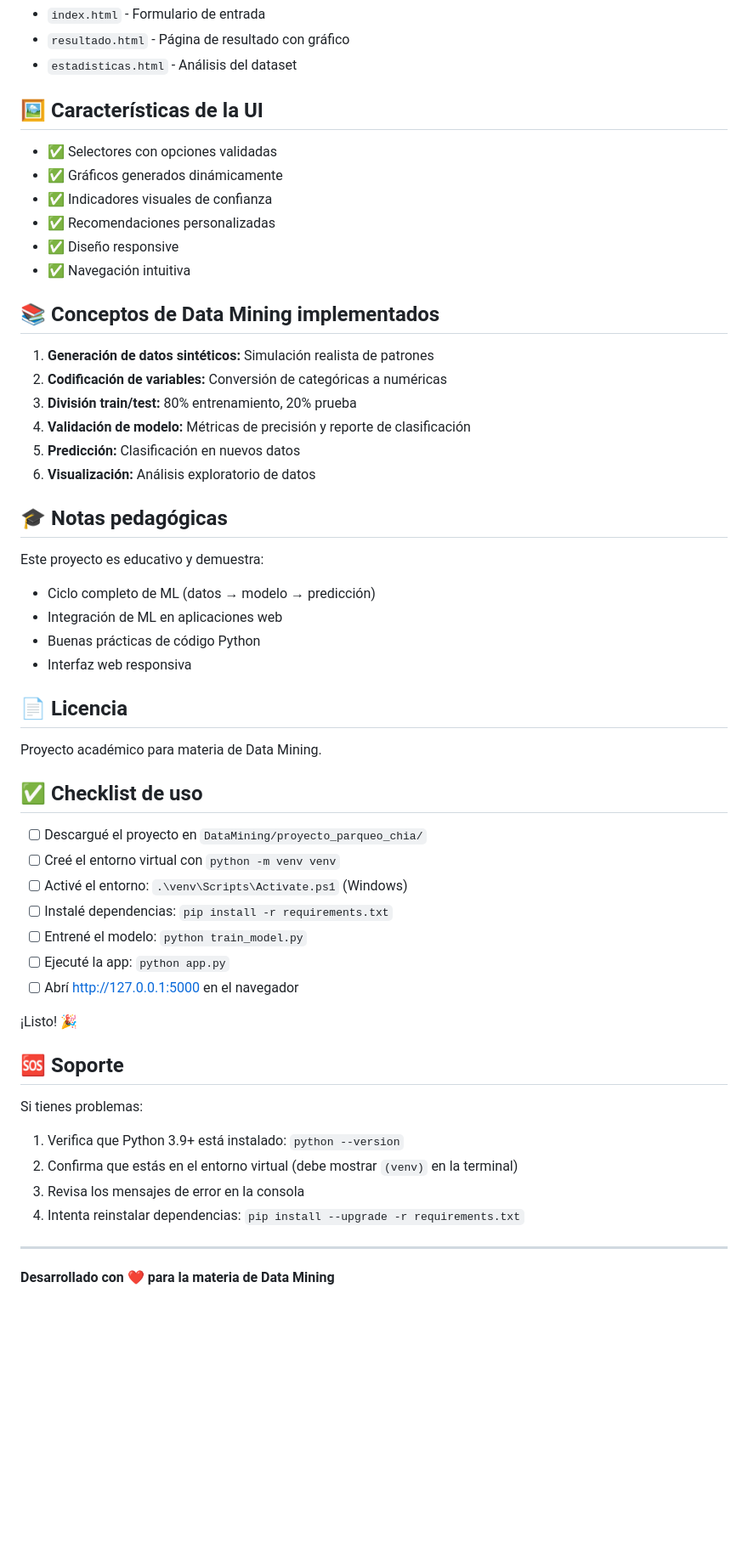
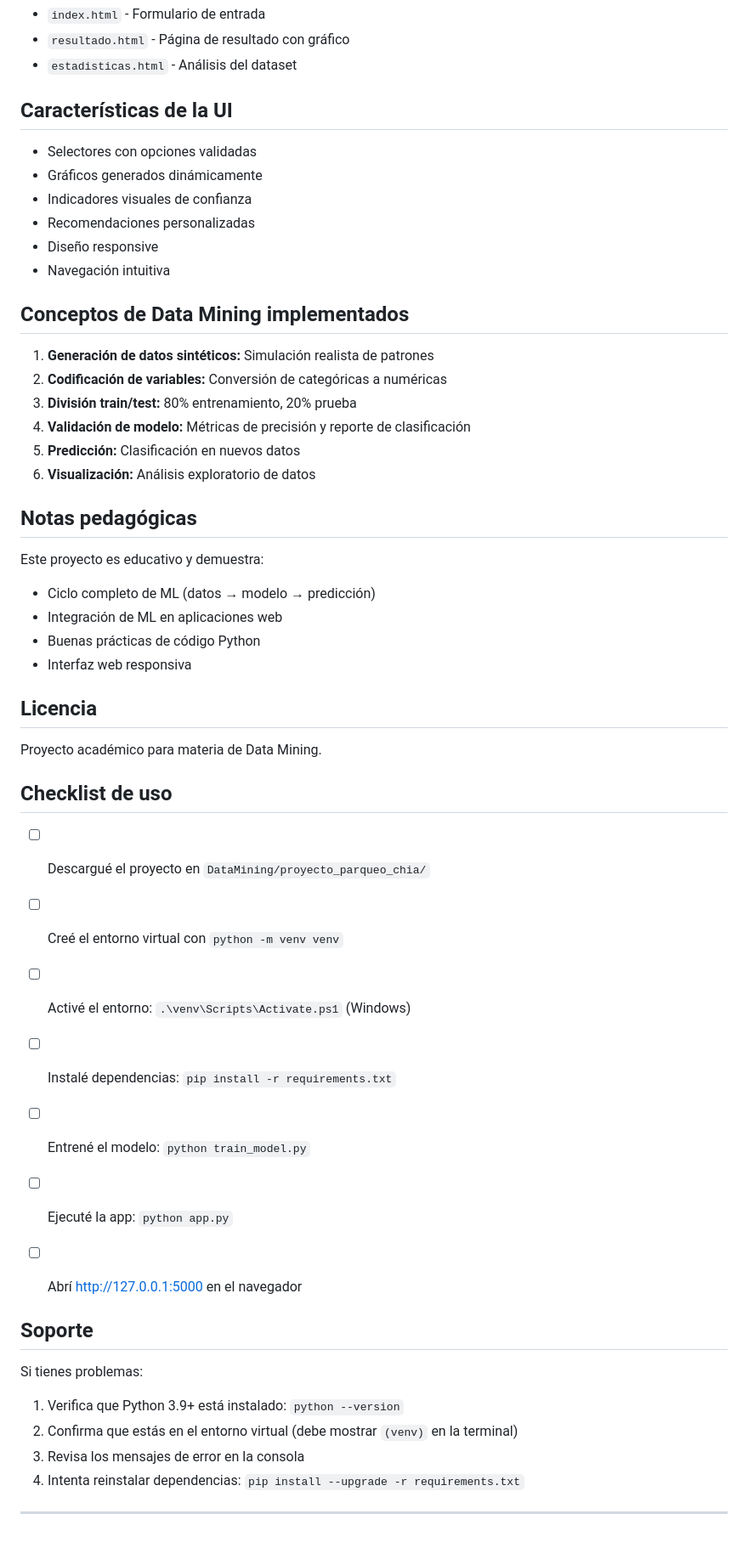
Before and after one commit to Migatte-Yk/DMPark, a Markdown page: README.md, the part around one of its changes. Shown at 85% size. Rendered like a GitHub page; blank space fills up the shorter version.

Commit message:
Update README.md
Corrección de la propuesta del proyecto

```diff
--- a/README.md
+++ b/README.md
@@ -257,16 +257,16 @@ Aplicación Flask que sirve la interfaz web.
 - `resultado.html` - Página de resultado con gráfico
 - `estadisticas.html` - Análisis del dataset
 
-## 🖼️ Características de la UI
+##  Características de la UI
 
-- ✅ Selectores con opciones validadas
-- ✅ Gráficos generados dinámicamente
-- ✅ Indicadores visuales de confianza
-- ✅ Recomendaciones personalizadas
-- ✅ Diseño responsive
-- ✅ Navegación intuitiva
+-  Selectores con opciones validadas
+-  Gráficos generados dinámicamente
+-  Indicadores visuales de confianza
+-  Recomendaciones personalizadas
+-  Diseño responsive
+-  Navegación intuitiva
 
-## 📚 Conceptos de Data Mining implementados
+##  Conceptos de Data Mining implementados
 
 1. **Generación de datos sintéticos:** Simulación realista de patrones
 2. **Codificación de variables:** Conversión de categóricas a numéricas
@@ -275,7 +275,7 @@ Aplicación Flask que sirve la interfaz web.
 5. **Predicción:** Clasificación en nuevos datos
 6. **Visualización:** Análisis exploratorio de datos
 
-## 🎓 Notas pedagógicas
+##  Notas pedagógicas
 
 Este proyecto es educativo y demuestra:
 - Ciclo completo de ML (datos → modelo → predicción)
@@ -283,11 +283,11 @@ Este proyecto es educativo y demuestra:
 - Buenas prácticas de código Python
 - Interfaz web responsiva
 
-## 📄 Licencia
+##  Licencia
 
 Proyecto académico para materia de Data Mining.
 
-## ✅ Checklist de uso
+##  Checklist de uso
 
 - [ ] Descargué el proyecto en `DataMining/proyecto_parqueo_chia/`
 - [ ] Creé el entorno virtual con `python -m venv venv`
@@ -297,9 +297,9 @@ Proyecto académico para materia de Data Mining.
 - [ ] Ejecuté la app: `python app.py`
 - [ ] Abrí http://127.0.0.1:5000 en el navegador
 
-¡Listo! 🎉
 
-## 🆘 Soporte
+
+##  Soporte
 
 Si tienes problemas:
 1. Verifica que Python 3.9+ está instalado: `python --version`
@@ -308,5 +308,3 @@ Si tienes problemas:
 4. Intenta reinstalar dependencias: `pip install --upgrade -r requirements.txt`
 
 ---
-
-**Desarrollado con ❤️ para la materia de Data Mining**
```
Also changed, not shown: other parts of README.md (+11 -11 lines).
